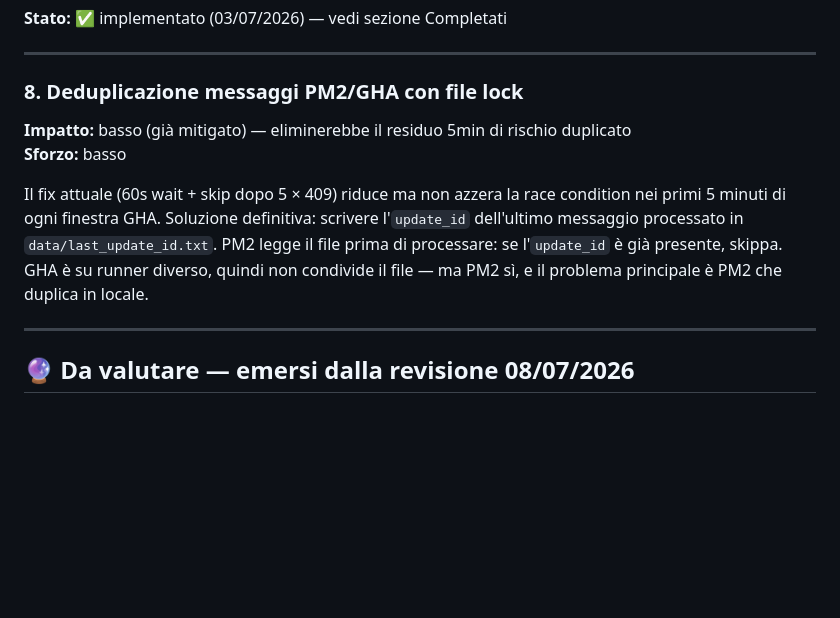
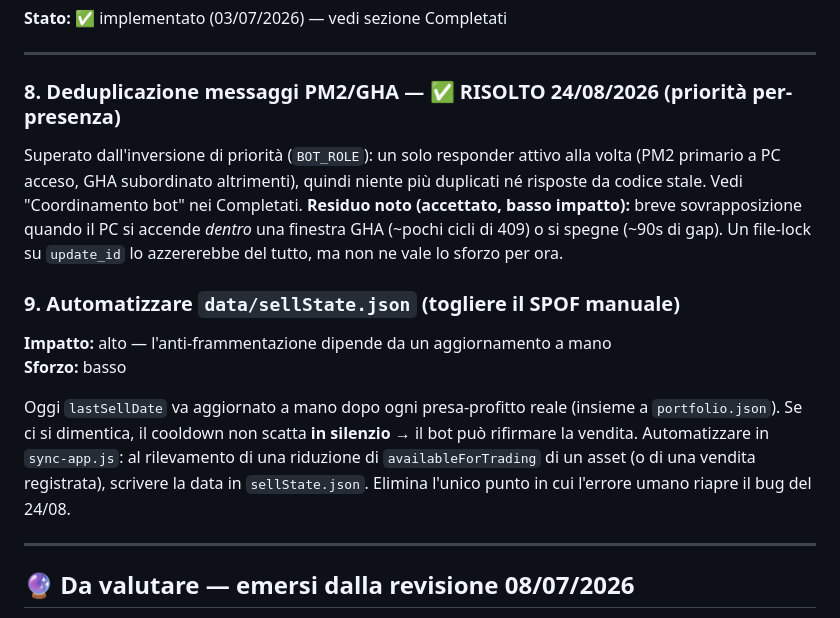
Before and after one commit to tommasofaedo/crypto-assistant, a Markdown page: ROADMAP.md, the part around the change. GitHub-like rendering; blank space fills up the shorter version.

Commit message:
ROADMAP: chiude #8 (dedup bot) e apre #9 (auto sellState.json)
#8 risolto dall'inversione di priorita BOT_ROLE (un solo responder). #9:
automatizzare lastSellDate in sync-app.js per togliere il SPOF manuale che
puo riaprire il bug del 24/08 (cooldown non armato in silenzio).

Co-Authored-By: Claude Opus 4.8 <noreply@anthropic.com>
Claude-Session: https://claude.ai/code/session_01NfuR1QVRnt3B1aaW8613my

```diff
--- a/ROADMAP.md
+++ b/ROADMAP.md
@@ -166,16 +166,23 @@ Il codice mostra già P&L se `avgBuyPrice > 0` in `portfolio.json`.
 
 ---
 
-### 8. Deduplicazione messaggi PM2/GHA con file lock
-**Impatto:** basso (già mitigato) — eliminerebbe il residuo 5min di rischio duplicato
+### 8. Deduplicazione messaggi PM2/GHA — ✅ RISOLTO 24/08/2026 (priorità per-presenza)
+Superato dall'inversione di priorità (`BOT_ROLE`): un solo responder attivo alla volta
+(PM2 primario a PC acceso, GHA subordinato altrimenti), quindi niente più duplicati né
+risposte da codice stale. Vedi "Coordinamento bot" nei Completati.
+**Residuo noto (accettato, basso impatto):** breve sovrapposizione quando il PC si accende
+*dentro* una finestra GHA (~pochi cicli di 409) o si spegne (~90s di gap). Un file-lock su
+`update_id` lo azzererebbe del tutto, ma non ne vale lo sforzo per ora.
+
+### 9. Automatizzare `data/sellState.json` (togliere il SPOF manuale)
+**Impatto:** alto — l'anti-frammentazione dipende da un aggiornamento a mano
 **Sforzo:** basso
 
-Il fix attuale (60s wait + skip dopo 5 × 409) riduce ma non azzera la race condition
-nei primi 5 minuti di ogni finestra GHA. Soluzione definitiva: scrivere l'`update_id`
-dell'ultimo messaggio processato in `data/last_update_id.txt`.
-PM2 legge il file prima di processare: se l'`update_id` è già presente, skippa.
-GHA è su runner diverso, quindi non condivide il file — ma PM2 sì, e il problema
-principale è PM2 che duplica in locale.
+Oggi `lastSellDate` va aggiornato a mano dopo ogni presa-profitto reale (insieme a
+`portfolio.json`). Se ci si dimentica, il cooldown non scatta **in silenzio** → il bot
+può rifirmare la vendita. Automatizzare in `sync-app.js`: al rilevamento di una riduzione
+di `availableForTrading` di un asset (o di una vendita registrata), scrivere la data in
+`sellState.json`. Elimina l'unico punto in cui l'errore umano riapre il bug del 24/08.
 
 ---
 
```
